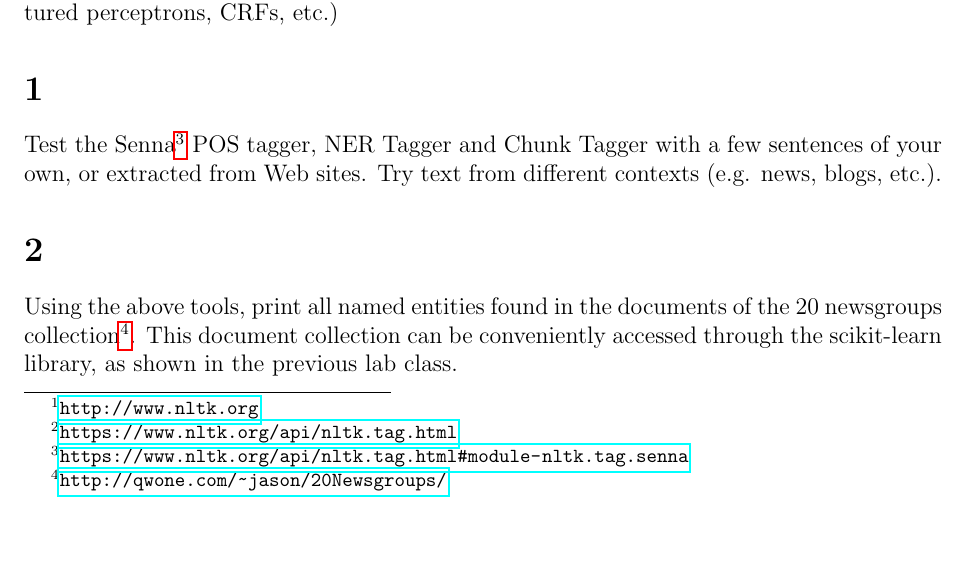
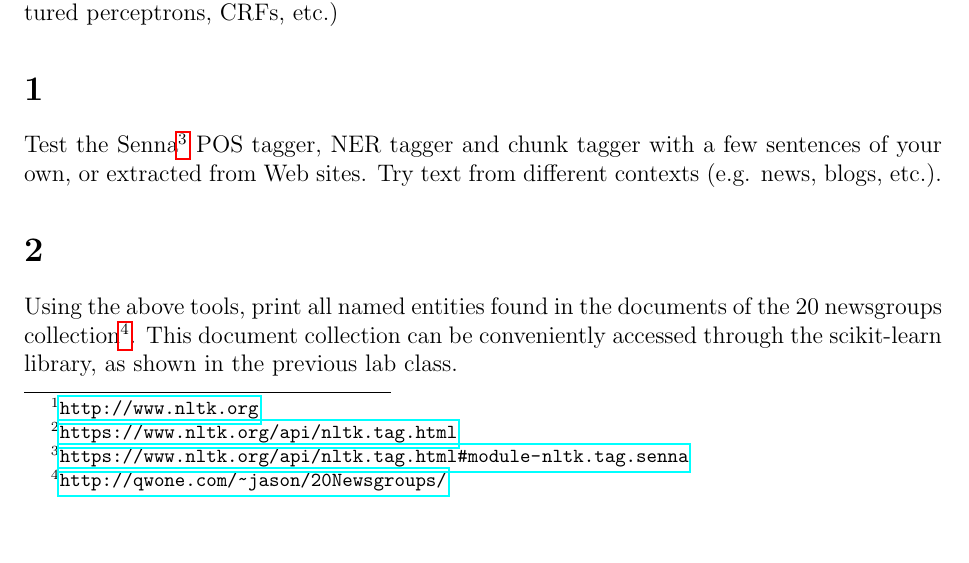
Before and after one commit to pavelcalado/pri1819, a LaTeX document (labs/04_extraction_sp.tex): part of page 1 of 2, cut so that both start at the same text. Compiled offline with pdfLaTeX.

Commit message:
Small changes.

```diff
--- a/labs/04_extraction_sp.tex
+++ b/labs/04_extraction_sp.tex
@@ -26,7 +26,7 @@ The \verb+nltk+\footnote{\url{https://www.nltk.org/api/nltk.tag.html}} documenta
 
 \section{}
 
-Test the Senna\footnote{\url{https://www.nltk.org/api/nltk.tag.html\#module-nltk.tag.senna}} POS tagger, NER Tagger and Chunk Tagger with a few sentences of your own, or extracted from Web sites. Try text from different contexts (e.g. news, blogs, etc.).
+Test the Senna\footnote{\url{https://www.nltk.org/api/nltk.tag.html\#module-nltk.tag.senna}} POS tagger, NER tagger and chunk tagger with a few sentences of your own, or extracted from Web sites. Try text from different contexts (e.g. news, blogs, etc.).
 
 \section{}
 
```
Also changed, not shown: labs/04_extraction_sp.pdf.
